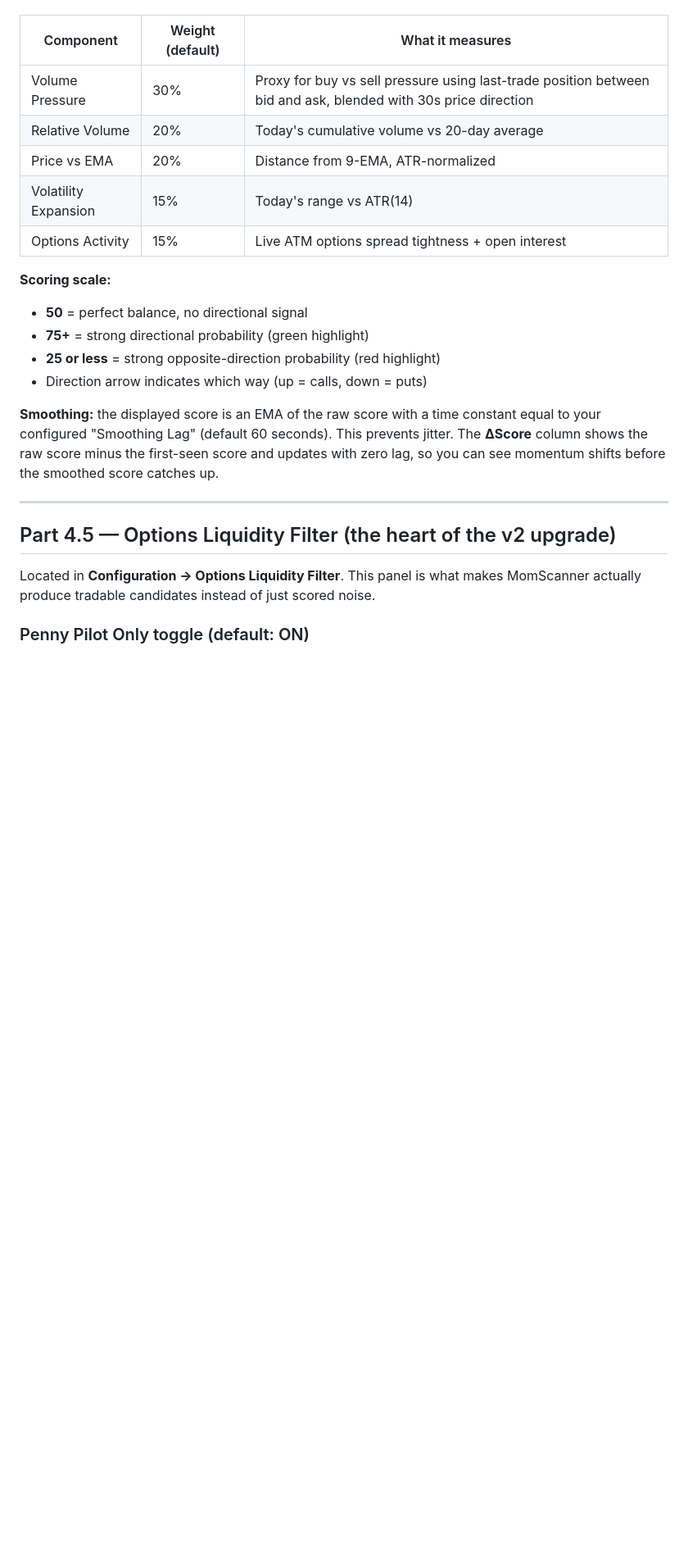
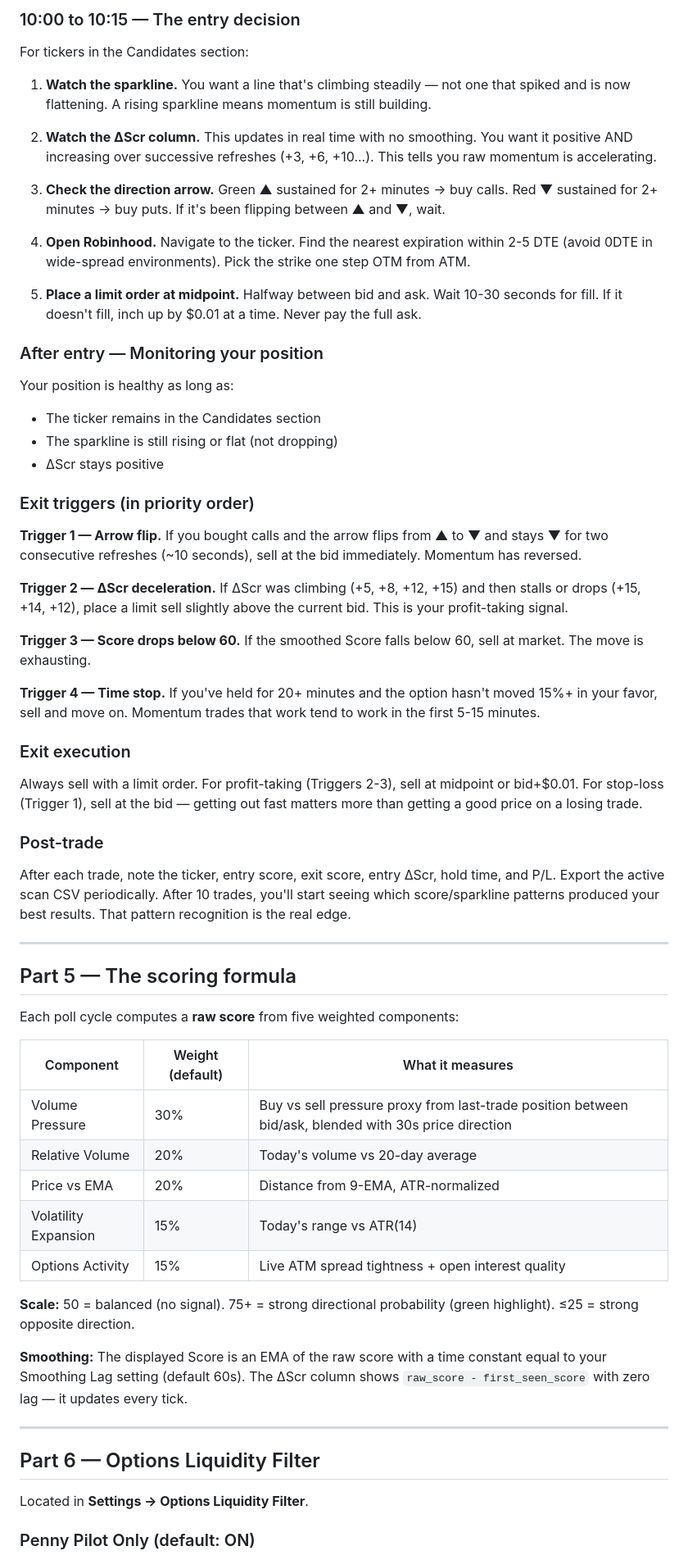
Before and after one commit to VaultLinkCrypto/MomScanner, a Markdown page: README.md, the part around one of its changes. Shown at 82% size. Drawn GitHub-style; blank space fills up the shorter version.

```diff
--- a/README.md
+++ b/README.md
@@ -246,25 +233,65 @@ Each scan pass computes a **raw score** from five weighted components:
+### 10:00 to 10:15 — The entry decision
+
+For tickers in the Candidates section:
+
+1. **Watch the sparkline.** You want a line that's climbing steadily — not one that spiked and is now flattening. A rising sparkline means momentum is still building.
+
+2. **Watch the ΔScr column.** This updates in real time with no smoothing. You want it positive AND increasing over successive refreshes (+3, +6, +10...). This tells you raw momentum is accelerating.
+
+3. **Check the direction arrow.** Green ▲ sustained for 2+ minutes → buy calls. Red ▼ sustained for 2+ minutes → buy puts. If it's been flipping between ▲ and ▼, wait.
+
+4. **Open Robinhood.** Navigate to the ticker. Find the nearest expiration within 2-5 DTE (avoid 0DTE in wide-spread environments). Pick the strike one step OTM from ATM.
+
+5. **Place a limit order at midpoint.** Halfway between bid and ask. Wait 10-30 seconds for fill. If it doesn't fill, inch up by $0.01 at a time. Never pay the full ask.
+
+### After entry — Monitoring your position
+
+Your position is healthy as long as:
+- The ticker remains in the Candidates section
+- The sparkline is still rising or flat (not dropping)
+- ΔScr stays positive
+
+### Exit triggers (in priority order)
+
+**Trigger 1 — Arrow flip.** If you bought calls and the arrow flips from ▲ to ▼ and stays ▼ for two consecutive refreshes (~10 seconds), sell at the bid immediately. Momentum has reversed.
+
+**Trigger 2 — ΔScr deceleration.** If ΔScr was climbing (+5, +8, +12, +15) and then stalls or drops (+15, +14, +12), place a limit sell slightly above the current bid. This is your profit-taking signal.
+
+**Trigger 3 — Score drops below 60.** If the smoothed Score falls below 60, sell at market. The move is exhausting.
+
+**Trigger 4 — Time stop.** If you've held for 20+ minutes and the option hasn't moved 15%+ in your favor, sell and move on. Momentum trades that work tend to work in the first 5-15 minutes.
+
+### Exit execution
+
+Always sell with a limit order. For profit-taking (Triggers 2-3), sell at midpoint or bid+$0.01. For stop-loss (Trigger 1), sell at the bid — getting out fast matters more than getting a good price on a losing trade.
+
+### Post-trade
+
+After each trade, note the ticker, entry score, exit score, entry ΔScr, hold time, and P/L. Export the active scan CSV periodically. After 10 trades, you'll start seeing which score/sparkline patterns produced your best results. That pattern recognition is the real edge.
+
+---
+
+## Part 5 — The scoring formula
+
+Each poll cycle computes a **raw score** from five weighted components:
 
 | Component | Weight (default) | What it measures |
 |---|---|---|
-| Volume Pressure | 30% | Proxy for buy vs sell pressure using last-trade position between bid and ask, blended with 30s price direction |
-| Relative Volume | 20% | Today's cumulative volume vs 20-day average |
+| Volume Pressure | 30% | Buy vs sell pressure proxy from last-trade position between bid/ask, blended with 30s price direction |
+| Relative Volume | 20% | Today's volume vs 20-day average |
 | Price vs EMA | 20% | Distance from 9-EMA, ATR-normalized |
 | Volatility Expansion | 15% | Today's range vs ATR(14) |
-| Options Activity | 15% | Live ATM options spread tightness + open interest |
+| Options Activity | 15% | Live ATM spread tightness + open interest quality |
 
-**Scoring scale:**
-- **50** = perfect balance, no directional signal
-- **75+** = strong directional probability (green highlight)
-- **25 or less** = strong opposite-direction probability (red highlight)
-- Direction arrow indicates which way (up = calls, down = puts)
+**Scale:** 50 = balanced (no signal). 75+ = strong directional probability (green highlight). ≤25 = strong opposite direction.
 
-**Smoothing:** the displayed score is an EMA of the raw score with a time constant equal to your configured "Smoothing Lag" (default 60 seconds). This prevents jitter. The **ΔScore** column shows the raw score minus the first-seen score and updates with zero lag, so you can see momentum shifts before the smoothed score catches up.
+**Smoothing:** The displayed Score is an EMA of the raw score with a time constant equal to your Smoothing Lag setting (default 60s). The ΔScr column shows `raw_score - first_seen_score` with zero lag — it updates every tick.
 
 ---
 
-## Part 4.5 — Options Liquidity Filter (the heart of the v2 upgrade)
+## Part 6 — Options Liquidity Filter
 
-Located in **Configuration → Options Liquidity Filter**. This panel is what makes MomScanner actually produce tradable candidates instead of just scored noise.
+Located in **Settings → Options Liquidity Filter**.
 
-### Penny Pilot Only toggle (default: ON)
+### Penny Pilot Only (default: ON)
 
```
Also changed, not shown: other parts of README.md (+174 -122 lines).
